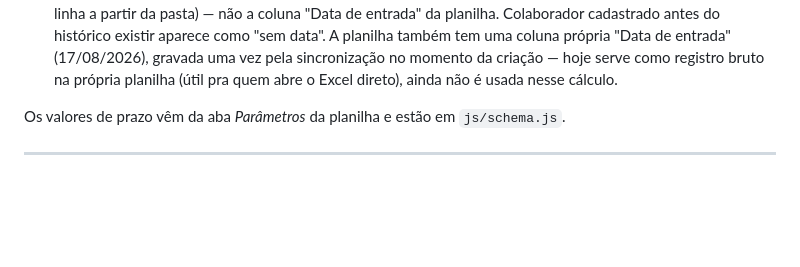
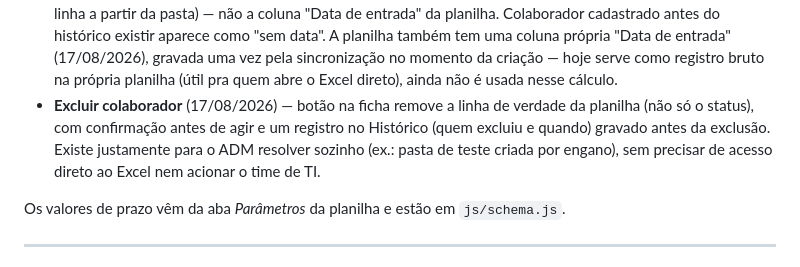
Before and after one commit to inovaangulo/auditoria-integracao, a Markdown page: README.md, the part around the change. GitHub-like rendering; blank space fills up the shorter version.

Commit message:
Documenta a exclusão de colaborador no README

```diff
--- a/README.md
+++ b/README.md
@@ -208,6 +208,11 @@ como adicionar um novo tipo de documento) está no outro repositório, em
   gravada uma vez pela sincronização no momento da criação — hoje serve como
   registro bruto na própria planilha (útil pra quem abre o Excel direto),
   ainda não é usada nesse cálculo.
+- **Excluir colaborador** (17/08/2026) — botão na ficha remove a linha de
+  verdade da planilha (não só o status), com confirmação antes de agir e um
+  registro no Histórico (quem excluiu e quando) gravado antes da exclusão.
+  Existe justamente para o ADM resolver sozinho (ex.: pasta de teste criada
+  por engano), sem precisar de acesso direto ao Excel nem acionar o time de TI.
 
 Os valores de prazo vêm da aba *Parâmetros* da planilha e estão em `js/schema.js`.
 
```
